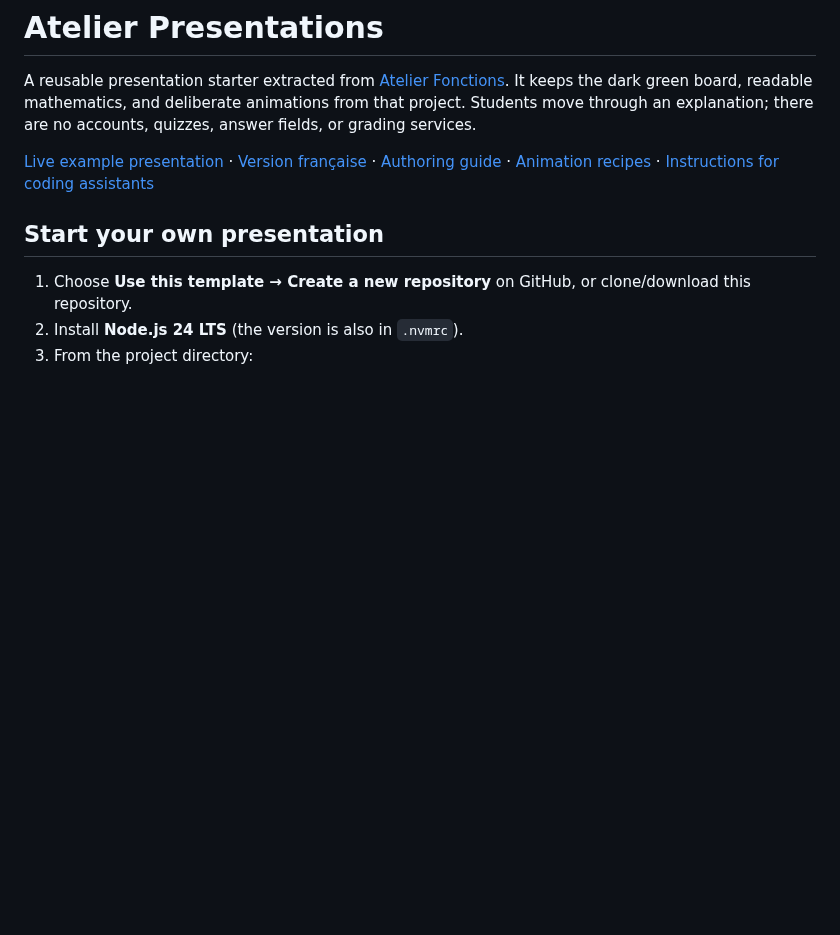
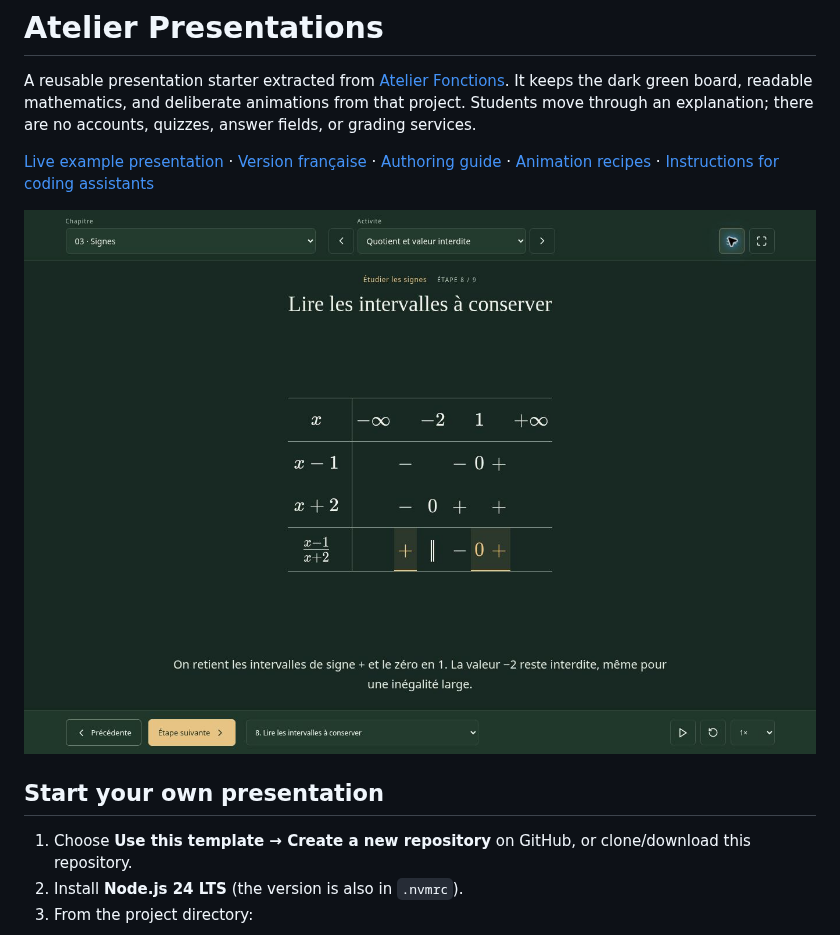
Before and after one commit to Malek452/atelier-presentations, a Markdown page: README.md, the part around the change. GitHub-like rendering; pictures changed too: docs/preview.jpg (added); blank space fills up the shorter version.

Commit message:
Document the live presentation with its verified board preview

```diff
--- a/README.md
+++ b/README.md
@@ -3,6 +3,8 @@
 A reusable presentation starter extracted from [Atelier Fonctions](https://github.com/Malek452/atelier-fonctions). It keeps the dark green board, readable mathematics, and deliberate animations from that project. Students move through an explanation; there are no accounts, quizzes, answer fields, or grading services.
 
 [Live example presentation](https://malek452.github.io/atelier-presentations/) · [Version française](README.fr.md) · [Authoring guide](docs/AUTHORING.md) · [Animation recipes](docs/ANIMATIONS.md) · [Instructions for coding assistants](AGENTS.md)
+
+![The presentation board showing a French sign table and its explanation](docs/preview.jpg)
 
 ## Start your own presentation
 
```
